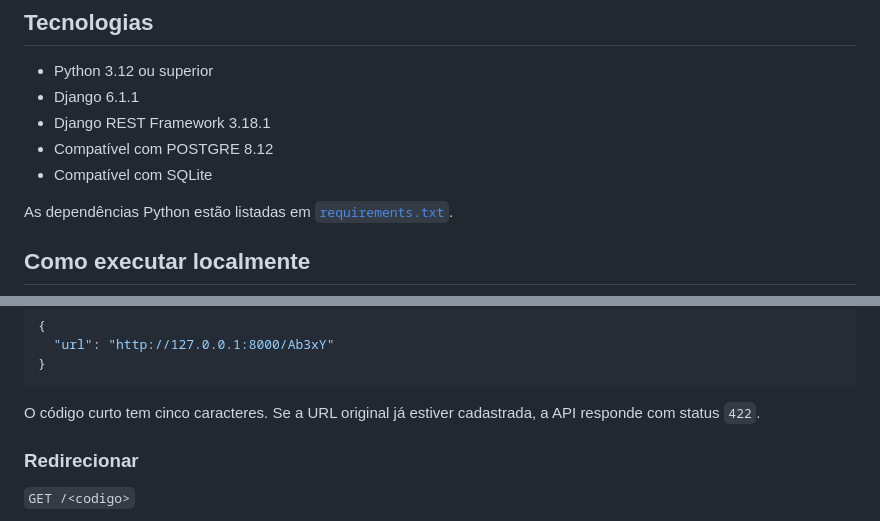
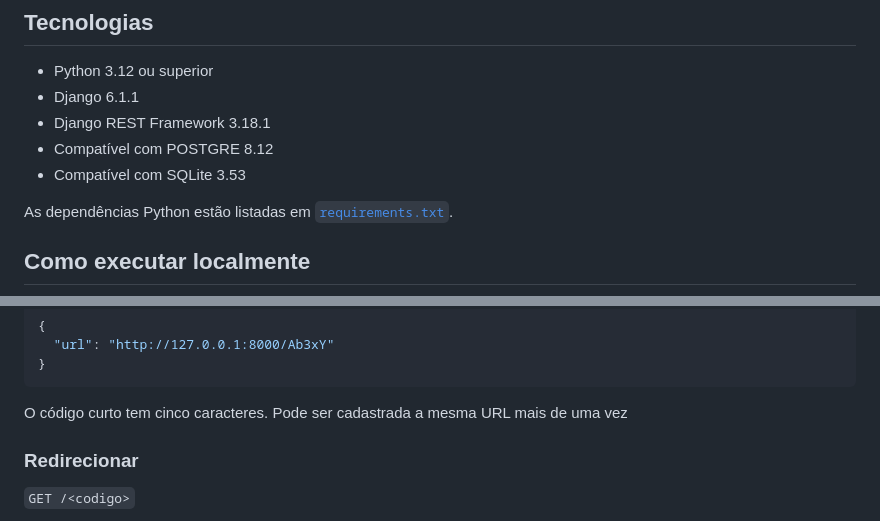
Before and after one commit to Denner-Oliveira/encurtador_url, a Markdown page: readme.md, 2 parts joined by grey strips. Drawn GitHub-style.

Commit message:
fix(readme)
Corrigido o arquivo readme

````diff
--- a/readme.md
+++ b/readme.md
@@ -15,7 +15,7 @@ Aplicação web feita com Django para encurtar URLs, consultar os links cadastra
 - Django 6.1.1
 - Django REST Framework 3.18.1
 - Compatível com POSTGRE 8.12
-- Compatível com SQLite
+- Compatível com SQLite 3.53
 
 As dependências Python estão listadas em [`requirements.txt`](./requirements.txt).
 
@@ -132,7 +132,7 @@ Resposta `200`:
 }
 ```
 
-O código curto tem cinco caracteres. Se a URL original já estiver cadastrada, a API responde com status `422`.
+O código curto tem cinco caracteres. Pode ser cadastrada a mesma URL mais de uma vez
 
 ### Redirecionar
 
````
